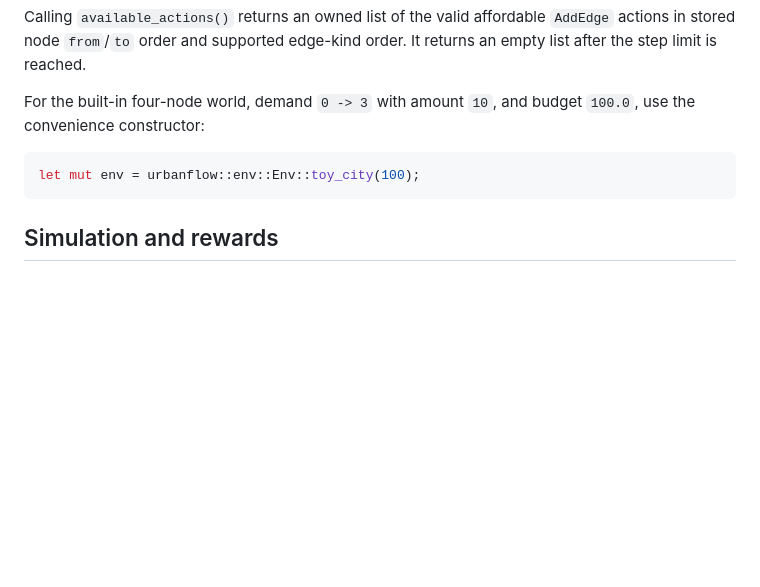
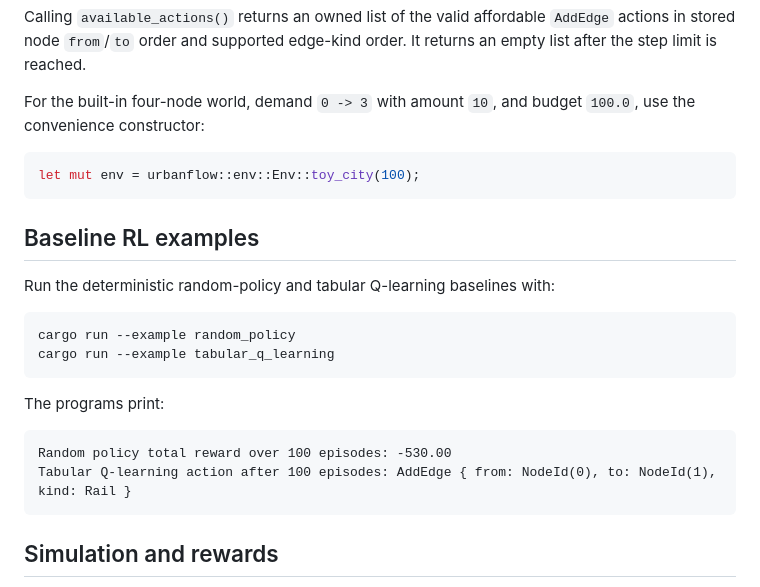
Before and after one commit to utilForever/urbanflow, a Markdown page: README.md, the part around the change. GitHub-like rendering; blank space fills up the shorter version.

Commit message:
docs: add baseline RL commands

````diff
--- a/README.md
+++ b/README.md
@@ -110,6 +110,22 @@ For the built-in four-node world, demand `0 -> 3` with amount `10`, and budget `
 let mut env = urbanflow::env::Env::toy_city(100);
 ```
 
+## Baseline RL examples
+
+Run the deterministic random-policy and tabular Q-learning baselines with:
+
+```bash
+cargo run --example random_policy
+cargo run --example tabular_q_learning
+```
+
+The programs print:
+
+```text
+Random policy total reward over 100 episodes: -530.00
+Tabular Q-learning action after 100 episodes: AddEdge { from: NodeId(0), to: NodeId(1), kind: Rail }
+```
+
 ## Simulation and rewards
 
 Each edge kind has fixed capacity and construction cost:
````
